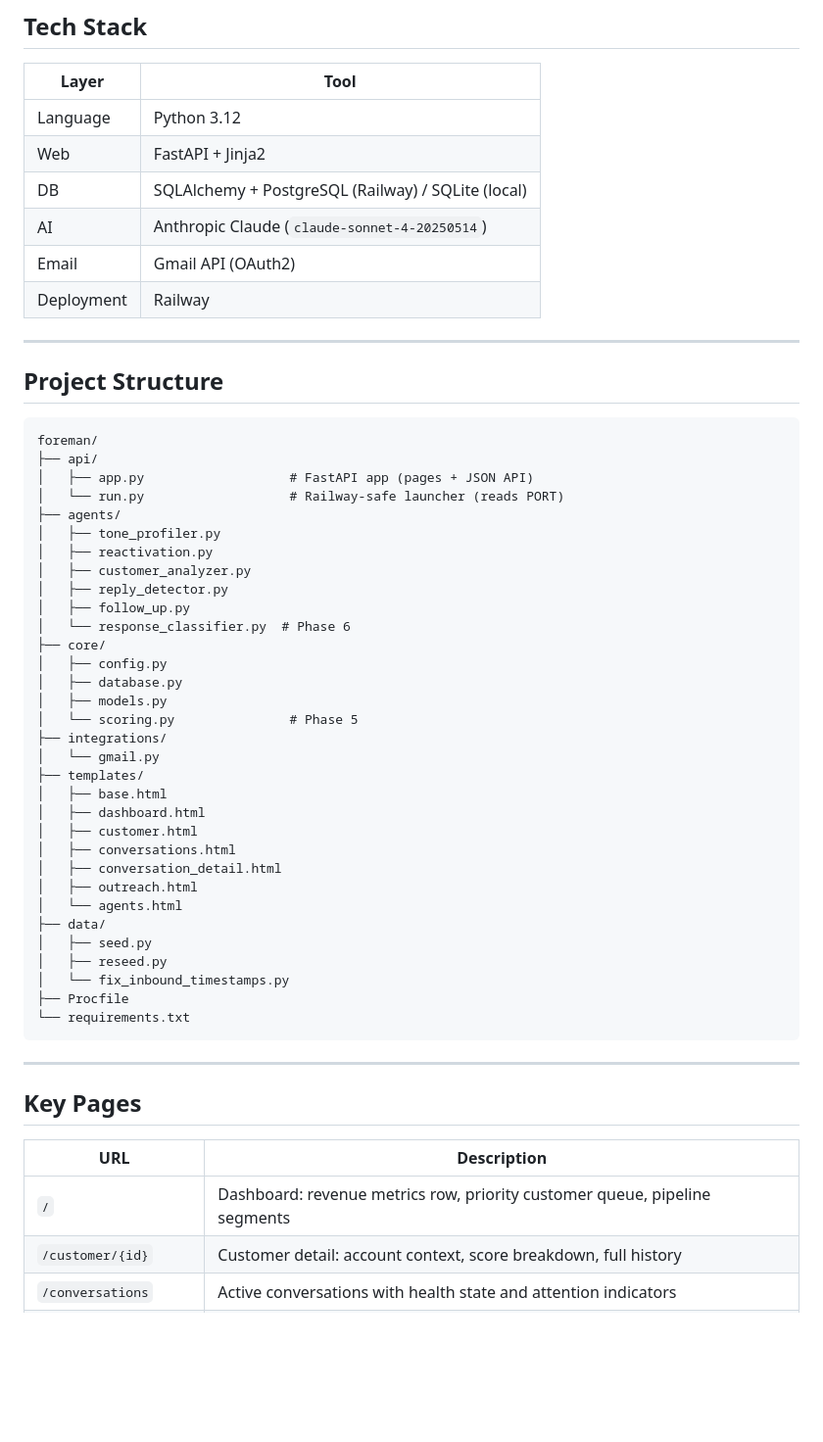
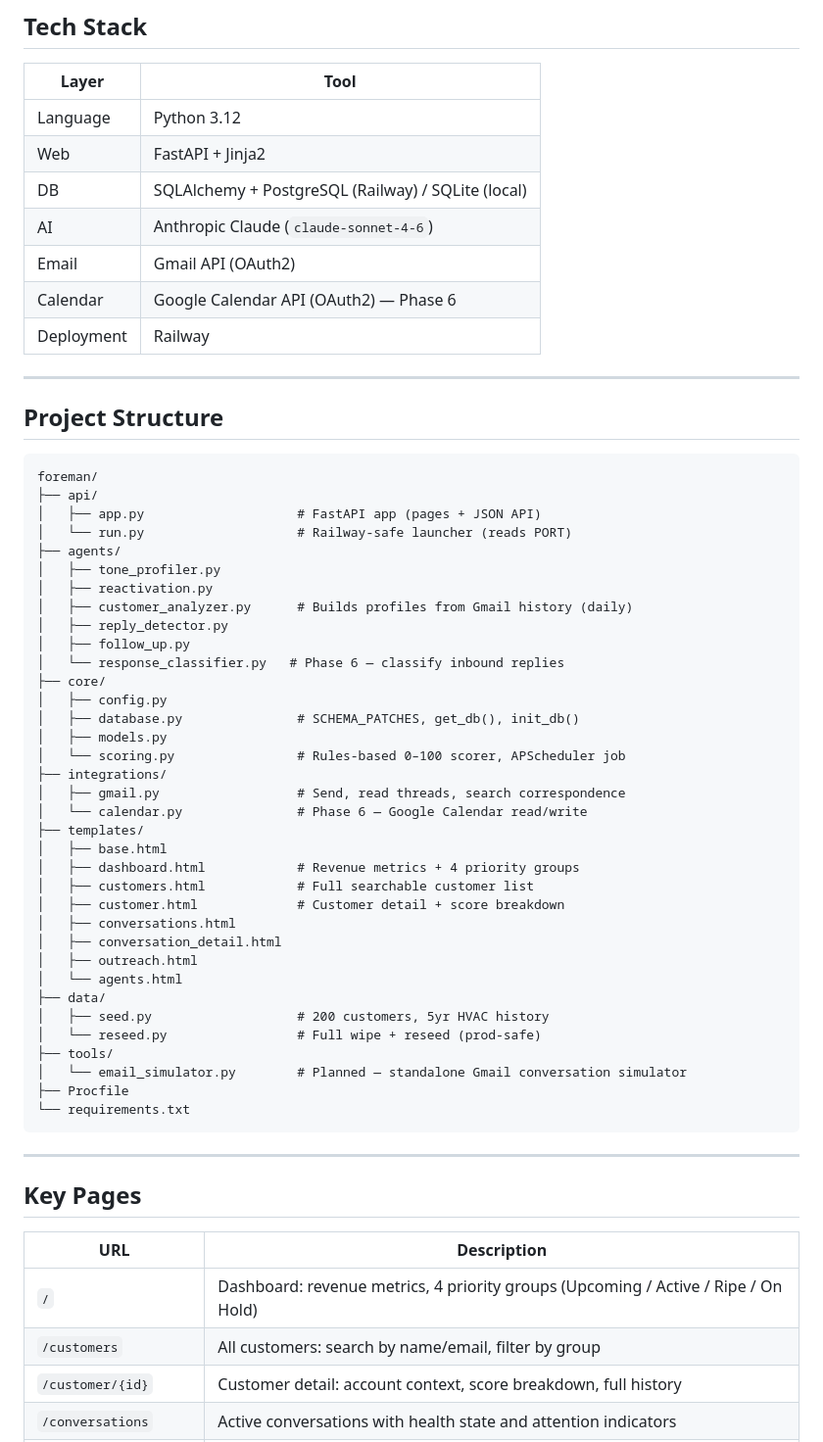
Before and after one commit to avelayud/foreman, a Markdown page: README.md, the part around one of its changes. Shown at 98% size. Drawn GitHub-style; blank space fills up the shorter version.

````diff
--- a/README.md
+++ b/README.md
@@ -64,8 +69,9 @@ Foreman identifies dormant customers, scores them by rebooking probability, reac
 | Language | Python 3.12 |
 | Web | FastAPI + Jinja2 |
 | DB | SQLAlchemy + PostgreSQL (Railway) / SQLite (local) |
-| AI | Anthropic Claude (`claude-sonnet-4-20250514`) |
+| AI | Anthropic Claude (`claude-sonnet-4-6`) |
 | Email | Gmail API (OAuth2) |
+| Calendar | Google Calendar API (OAuth2) — Phase 6 |
 | Deployment | Railway |
 
 ---
@@ -75,34 +81,37 @@ Foreman identifies dormant customers, scores them by rebooking probability, reac
 ```
 foreman/
 ├── api/
-│   ├── app.py                   # FastAPI app (pages + JSON API)
-│   └── run.py                   # Railway-safe launcher (reads PORT)
+│   ├── app.py                    # FastAPI app (pages + JSON API)
+│   └── run.py                    # Railway-safe launcher (reads PORT)
 ├── agents/
 │   ├── tone_profiler.py
 │   ├── reactivation.py
-│   ├── customer_analyzer.py
+│   ├── customer_analyzer.py      # Builds profiles from Gmail history (daily)
 │   ├── reply_detector.py
 │   ├── follow_up.py
-│   └── response_classifier.py  # Phase 6
+│   └── response_classifier.py   # Phase 6 — classify inbound replies
 ├── core/
 │   ├── config.py
-│   ├── database.py
+│   ├── database.py               # SCHEMA_PATCHES, get_db(), init_db()
 │   ├── models.py
-│   └── scoring.py               # Phase 5
+│   └── scoring.py                # Rules-based 0–100 scorer, APScheduler job
 ├── integrations/
-│   └── gmail.py
+│   ├── gmail.py                  # Send, read threads, search correspondence
+│   └── calendar.py               # Phase 6 — Google Calendar read/write
 ├── templates/
 │   ├── base.html
-│   ├── dashboard.html
-│   ├── customer.html
+│   ├── dashboard.html            # Revenue metrics + 4 priority groups
+│   ├── customers.html            # Full searchable customer list
+│   ├── customer.html             # Customer detail + score breakdown
 │   ├── conversations.html
 │   ├── conversation_detail.html
 │   ├── outreach.html
 │   └── agents.html
 ├── data/
-│   ├── seed.py
-│   ├── reseed.py
-│   └── fix_inbound_timestamps.py
+│   ├── seed.py                   # 200 customers, 5yr HVAC history
+│   └── reseed.py                 # Full wipe + reseed (prod-safe)
+├── tools/
+│   └── email_simulator.py        # Planned — standalone Gmail conversation simulator
 ├── Procfile
 └── requirements.txt
 ```
@@ -113,7 +122,8 @@ foreman/
 
 | URL | Description |
 |---|---|
-| `/` | Dashboard: revenue metrics row, priority customer queue, pipeline segments |
+| `/` | Dashboard: revenue metrics, 4 priority groups (Upcoming / Active / Ripe / On Hold) |
+| `/customers` | All customers: search by name/email, filter by group |
 | `/customer/{id}` | Customer detail: account context, score breakdown, full history |
 | `/conversations` | Active conversations with health state and attention indicators |
 | `/conversations/{id}` | Conversation workspace: AI timeline, draft panel, recap |
````
Also changed, not shown: other parts of README.md (+41 -23 lines), PROJECT_PLAN.md (+130 -184 lines).
